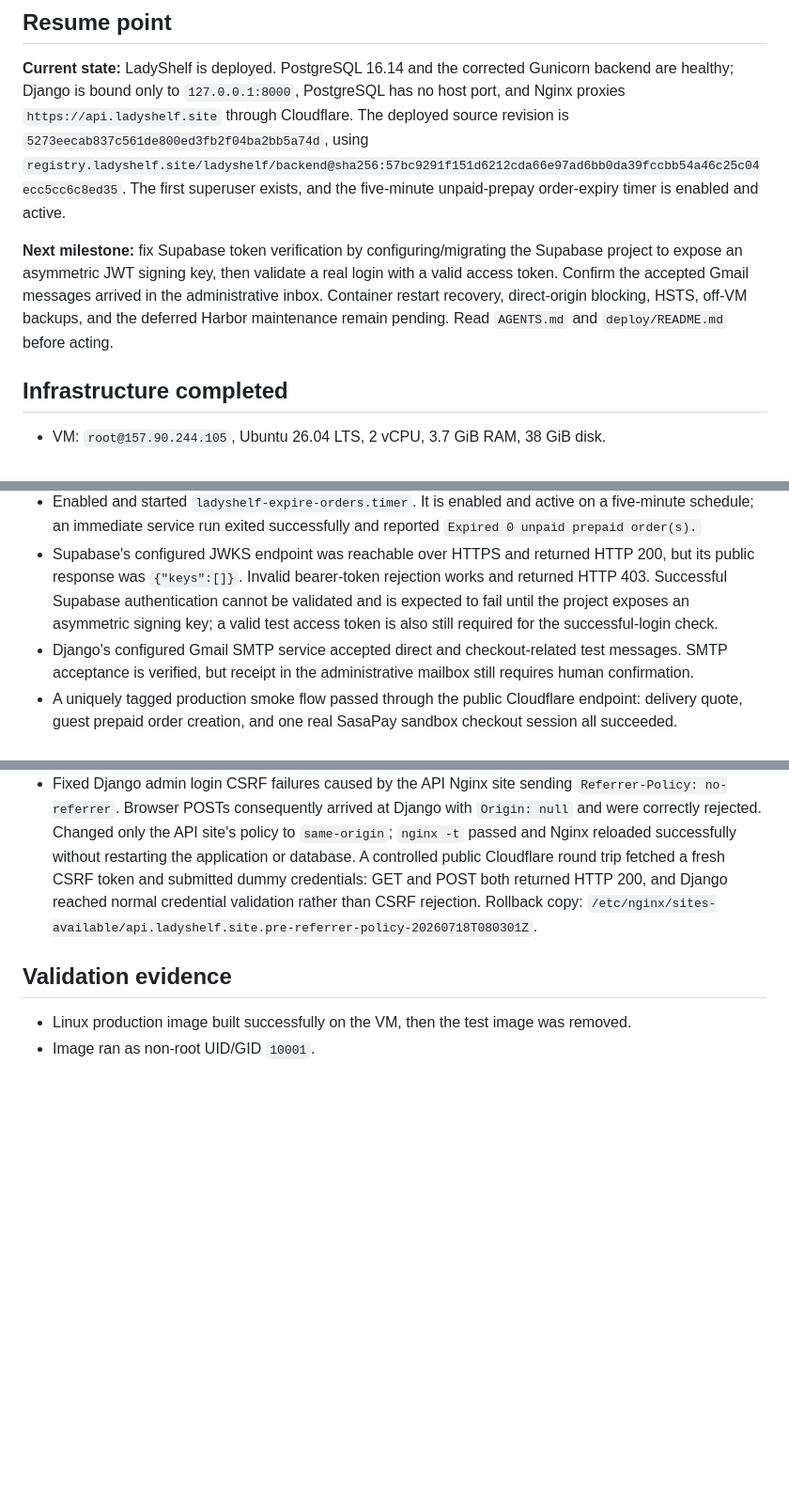
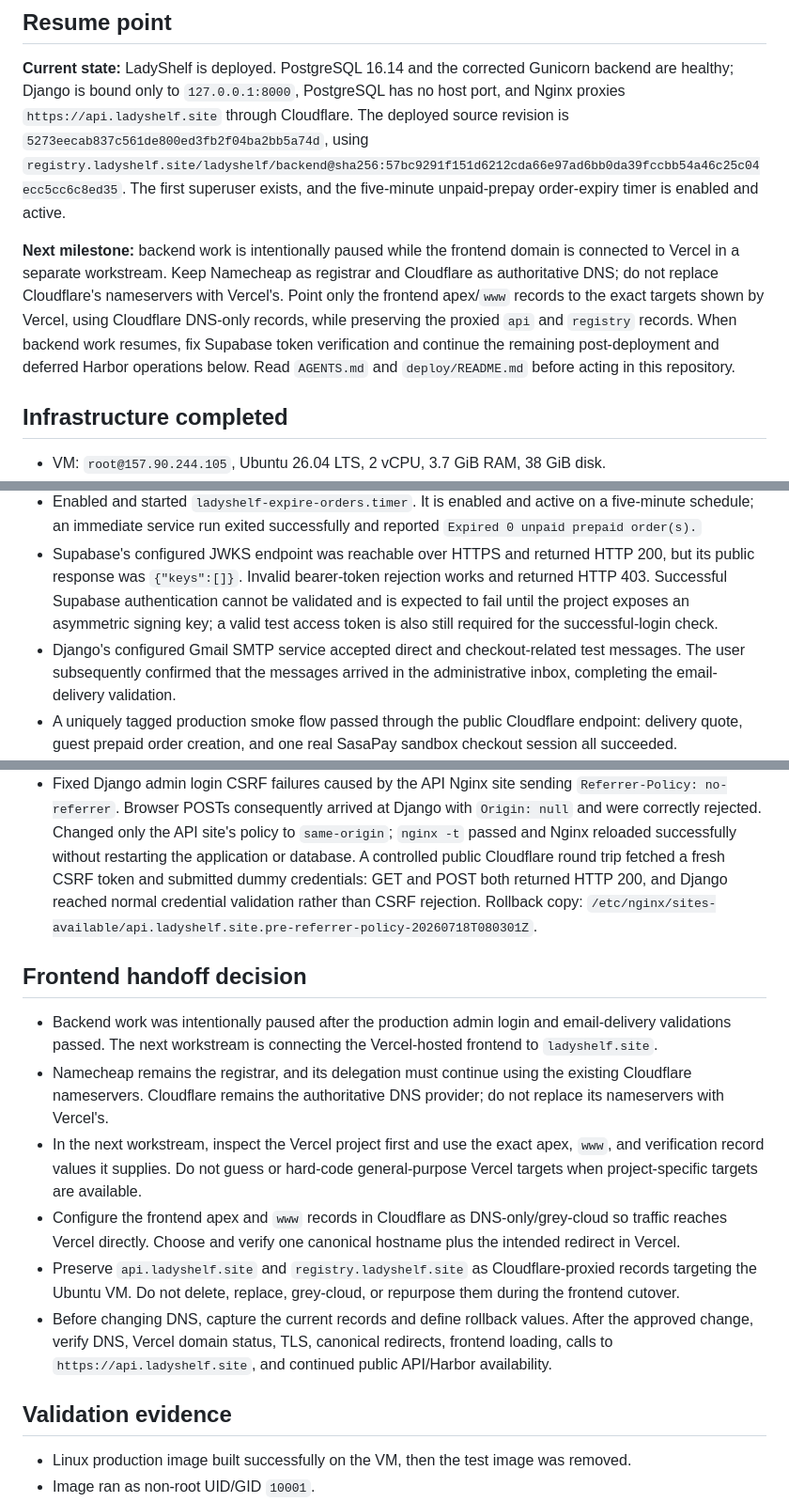
Before and after one commit to gitahievans/ladyshelf-backend, a Markdown page: docs/deployment-handoff.md, 3 parts joined by grey strips. Shown at 94% size. Rendered like a GitHub page; blank space fills up the shorter version.

Commit message:
Document frontend DNS handoff

```diff
--- a/docs/deployment-handoff.md
+++ b/docs/deployment-handoff.md
@@ -6,7 +6,7 @@ Last updated: 2026-07-18 (Africa/Nairobi)
 
 **Current state:** LadyShelf is deployed. PostgreSQL 16.14 and the corrected Gunicorn backend are healthy; Django is bound only to `127.0.0.1:8000`, PostgreSQL has no host port, and Nginx proxies `https://api.ladyshelf.site` through Cloudflare. The deployed source revision is `5273eecab837c561de800ed3fb2f04ba2bb5a74d`, using `registry.ladyshelf.site/ladyshelf/backend@sha256:57bc9291f151d6212cda66e97ad6bb0da39fccbb54a46c25c04ecc5cc6c8ed35`. The first superuser exists, and the five-minute unpaid-prepay order-expiry timer is enabled and active.
 
-**Next milestone:** fix Supabase token verification by configuring/migrating the Supabase project to expose an asymmetric JWT signing key, then validate a real login with a valid access token. Confirm the accepted Gmail messages arrived in the administrative inbox. Container restart recovery, direct-origin blocking, HSTS, off-VM backups, and the deferred Harbor maintenance remain pending. Read `AGENTS.md` and `deploy/README.md` before acting.
+**Next milestone:** backend work is intentionally paused while the frontend domain is connected to Vercel in a separate workstream. Keep Namecheap as registrar and Cloudflare as authoritative DNS; do not replace Cloudflare's nameservers with Vercel's. Point only the frontend apex/`www` records to the exact targets shown by Vercel, using Cloudflare DNS-only records, while preserving the proxied `api` and `registry` records. When backend work resumes, fix Supabase token verification and continue the remaining post-deployment and deferred Harbor operations below. Read `AGENTS.md` and `deploy/README.md` before acting in this repository.
 
 ## Infrastructure completed
 
@@ -97,12 +97,21 @@ Operational runbook: [`docs/harbor.md`](harbor.md).
 - Created the first Django superuser with username `admin` and administrative email `evanygk@gmail.com`. A database audit verified that it is active, staff, and superuser. The password is not recorded in Git or this handoff, and the one-time local and VM input files were deleted.
 - Enabled and started `ladyshelf-expire-orders.timer`. It is enabled and active on a five-minute schedule; an immediate service run exited successfully and reported `Expired 0 unpaid prepaid order(s).`
 - Supabase's configured JWKS endpoint was reachable over HTTPS and returned HTTP 200, but its public response was `{"keys":[]}`. Invalid bearer-token rejection works and returned HTTP 403. Successful Supabase authentication cannot be validated and is expected to fail until the project exposes an asymmetric signing key; a valid test access token is also still required for the successful-login check.
-- Django's configured Gmail SMTP service accepted direct and checkout-related test messages. SMTP acceptance is verified, but receipt in the administrative mailbox still requires human confirmation.
+- Django's configured Gmail SMTP service accepted direct and checkout-related test messages. The user subsequently confirmed that the messages arrived in the administrative inbox, completing the email-delivery validation.
 - A uniquely tagged production smoke flow passed through the public Cloudflare endpoint: delivery quote, guest prepaid order creation, and one real SasaPay sandbox checkout session all succeeded.
 - The same synthetic SasaPay sandbox failure callback was submitted twice through the public callback endpoint. Both requests succeeded and produced one stable failed payment state, verifying callback idempotency for this failure case. This did not switch SasaPay to live mode.
 - All temporary smoke data was removed. The flow deleted one temporary order plus its transaction and the temporary catalog records; a separate database audit found zero matching smoke products and zero matching smoke orders.
 - Final infrastructure audit found the backend and PostgreSQL containers healthy, Django published only on `127.0.0.1:8000`, PostgreSQL with only its internal container port and no host listener, and the order-expiry timer enabled/active.
 - Fixed Django admin login CSRF failures caused by the API Nginx site sending `Referrer-Policy: no-referrer`. Browser POSTs consequently arrived at Django with `Origin: null` and were correctly rejected. Changed only the API site's policy to `same-origin`; `nginx -t` passed and Nginx reloaded successfully without restarting the application or database. A controlled public Cloudflare round trip fetched a fresh CSRF token and submitted dummy credentials: GET and POST both returned HTTP 200, and Django reached normal credential validation rather than CSRF rejection. Rollback copy: `/etc/nginx/sites-available/api.ladyshelf.site.pre-referrer-policy-20260718T080301Z`.
+
+## Frontend handoff decision
+
+- Backend work was intentionally paused after the production admin login and email-delivery validations passed. The next workstream is connecting the Vercel-hosted frontend to `ladyshelf.site`.
+- Namecheap remains the registrar, and its delegation must continue using the existing Cloudflare nameservers. Cloudflare remains the authoritative DNS provider; do not replace its nameservers with Vercel's.
+- In the next workstream, inspect the Vercel project first and use the exact apex, `www`, and verification record values it supplies. Do not guess or hard-code general-purpose Vercel targets when project-specific targets are available.
+- Configure the frontend apex and `www` records in Cloudflare as DNS-only/grey-cloud so traffic reaches Vercel directly. Choose and verify one canonical hostname plus the intended redirect in Vercel.
+- Preserve `api.ladyshelf.site` and `registry.ladyshelf.site` as Cloudflare-proxied records targeting the Ubuntu VM. Do not delete, replace, grey-cloud, or repurpose them during the frontend cutover.
+- Before changing DNS, capture the current records and define rollback values. After the approved change, verify DNS, Vercel domain status, TLS, canonical redirects, frontend loading, calls to `https://api.ladyshelf.site`, and continued public API/Harbor availability.
 
 ## Validation evidence
 
```
Also changed, not shown: other parts of docs/deployment-handoff.md (+0 -1 lines).
